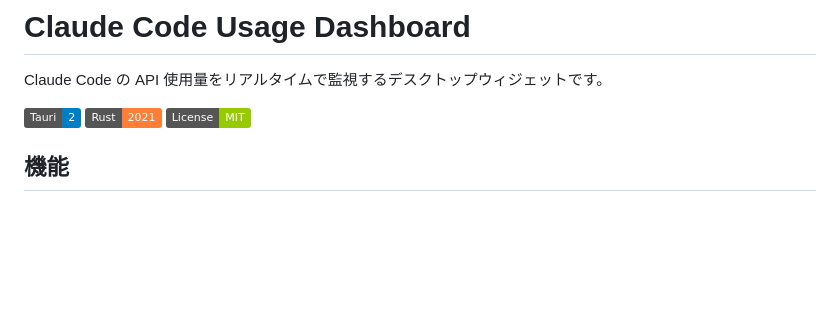
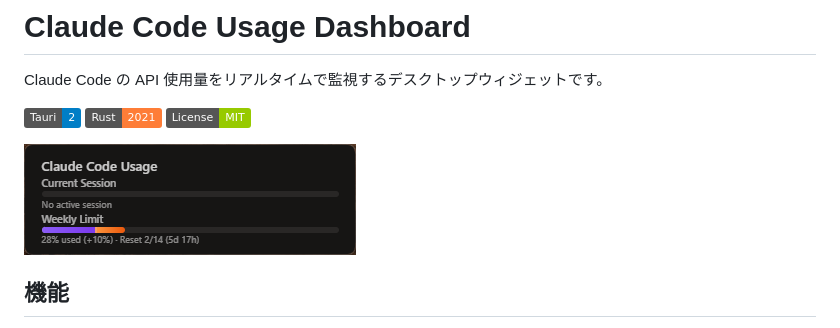
Before and after one commit to fnc765/claude-usage-dashboard, a Markdown page: README.md, the part around the change. Drawn GitHub-style; pictures changed too: image.png (added); badges without logos; blank space fills up the shorter version.

Commit message:
docs: READMEにスクリーンショットを追加
Co-Authored-By: Claude <noreply@anthropic.com>

```diff
--- a/README.md
+++ b/README.md
@@ -5,6 +5,8 @@ Claude Code の API 使用量をリアルタイムで監視するデスクトッ
 ![Tauri](https://img.shields.io/badge/Tauri-2-blue)
 ![Rust](https://img.shields.io/badge/Rust-2021-orange)
 ![License](https://img.shields.io/badge/License-MIT-green)
+
+![Usage Dashboard Screenshot](./image.png)
 
 ## 機能
 
```
